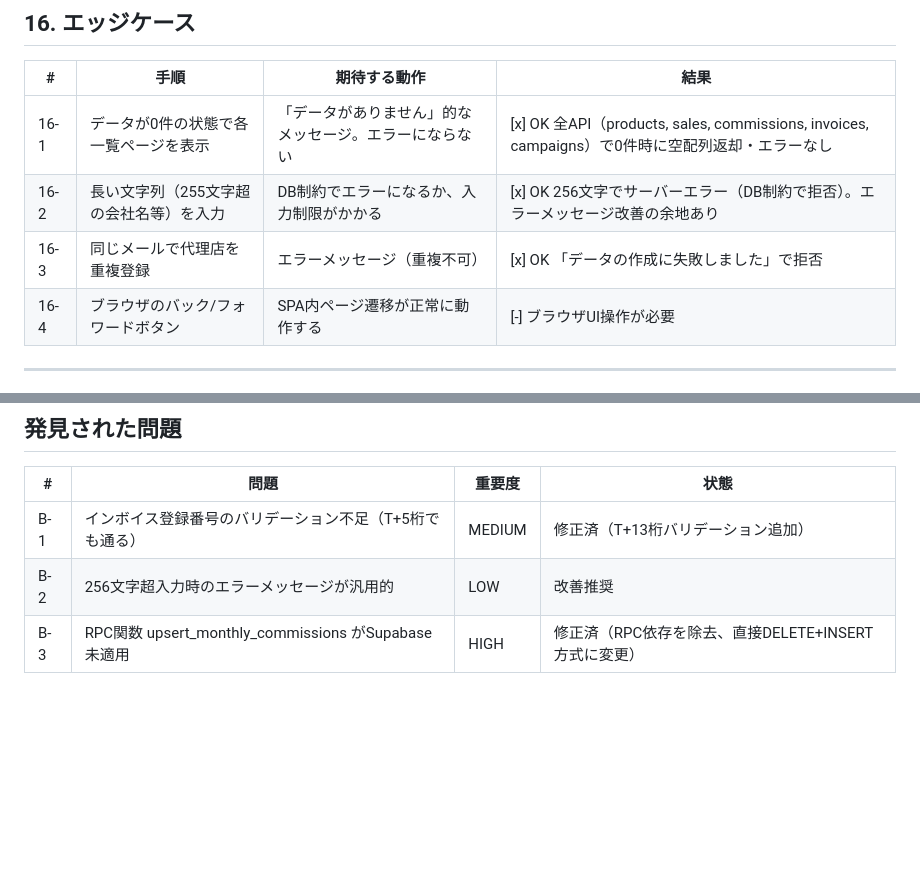
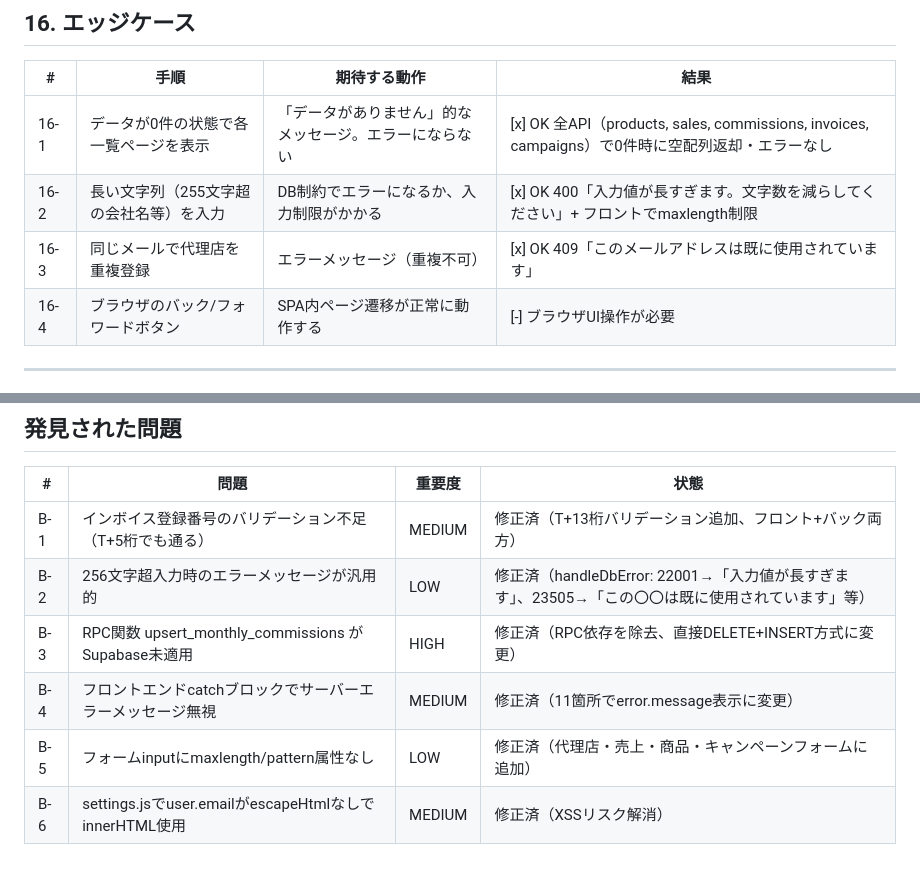
Before and after one commit to 0701yuma2025-commits/AgentTree, a Markdown page: TESTING_MANUAL.md, 2 parts joined by grey strips. GitHub-like rendering; blank space fills up the shorter version.

Commit message:
Update test results with all improvements verified
- B-2 fixed: 256+ chars → '入力値が長すぎます' (was generic error)
- B-4 fixed: Server error messages shown in frontend
- B-5 fixed: HTML5 validation attributes added
- B-6 fixed: XSS risk resolved
- Duplicate email: '既に使用されています' (was generic error)

Co-Authored-By: Claude Opus 4.6 <noreply@anthropic.com>

```diff
--- a/TESTING_MANUAL.md
+++ b/TESTING_MANUAL.md
@@ -185,8 +185,8 @@
 | # | 手順 | 期待する動作 | 結果 |
 |---|------|-------------|------|
 | 16-1 | データが0件の状態で各一覧ページを表示 | 「データがありません」的なメッセージ。エラーにならない | [x] OK 全API（products, sales, commissions, invoices, campaigns）で0件時に空配列返却・エラーなし |
-| 16-2 | 長い文字列（255文字超の会社名等）を入力 | DB制約でエラーになるか、入力制限がかかる | [x] OK 256文字でサーバーエラー（DB制約で拒否）。エラーメッセージ改善の余地あり |
-| 16-3 | 同じメールで代理店を重複登録 | エラーメッセージ（重複不可） | [x] OK 「データの作成に失敗しました」で拒否 |
+| 16-2 | 長い文字列（255文字超の会社名等）を入力 | DB制約でエラーになるか、入力制限がかかる | [x] OK 400「入力値が長すぎます。文字数を減らしてください」+ フロントでmaxlength制限 |
+| 16-3 | 同じメールで代理店を重複登録 | エラーメッセージ（重複不可） | [x] OK 409「このメールアドレスは既に使用されています」 |
 | 16-4 | ブラウザのバック/フォワードボタン | SPA内ページ遷移が正常に動作する | [-] ブラウザUI操作が必要 |
 
 ---
@@ -204,6 +204,9 @@
 
 | # | 問題 | 重要度 | 状態 |
 |---|------|--------|------|
-| B-1 | インボイス登録番号のバリデーション不足（T+5桁でも通る） | MEDIUM | 修正済（T+13桁バリデーション追加） |
-| B-2 | 256文字超入力時のエラーメッセージが汎用的 | LOW | 改善推奨 |
+| B-1 | インボイス登録番号のバリデーション不足（T+5桁でも通る） | MEDIUM | 修正済（T+13桁バリデーション追加、フロント+バック両方） |
+| B-2 | 256文字超入力時のエラーメッセージが汎用的 | LOW | 修正済（handleDbError: 22001→「入力値が長すぎます」、23505→「この〇〇は既に使用されています」等） |
 | B-3 | RPC関数 upsert_monthly_commissions がSupabase未適用 | HIGH | 修正済（RPC依存を除去、直接DELETE+INSERT方式に変更） |
+| B-4 | フロントエンドcatchブロックでサーバーエラーメッセージ無視 | MEDIUM | 修正済（11箇所でerror.message表示に変更） |
+| B-5 | フォームinputにmaxlength/pattern属性なし | LOW | 修正済（代理店・売上・商品・キャンペーンフォームに追加） |
+| B-6 | settings.jsでuser.emailがescapeHtmlなしでinnerHTML使用 | MEDIUM | 修正済（XSSリスク解消） |
```
